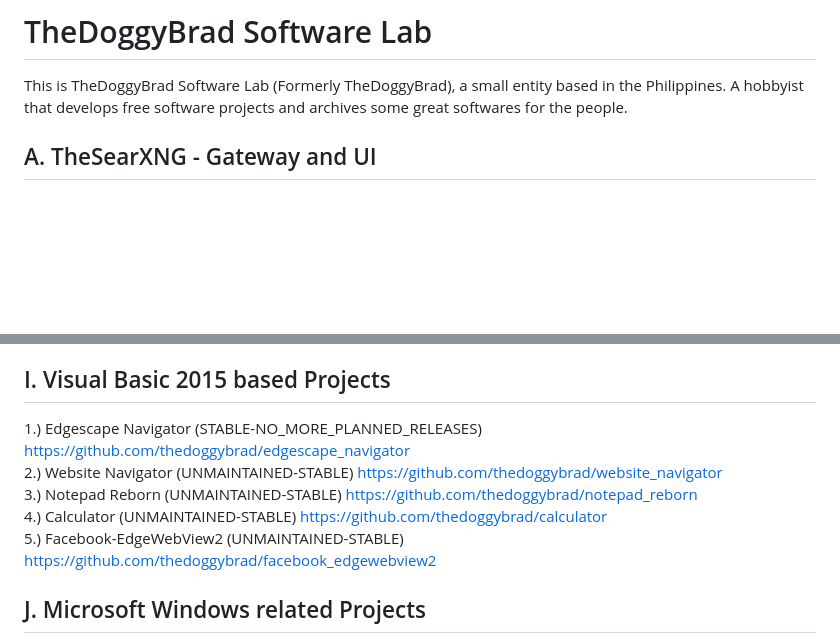
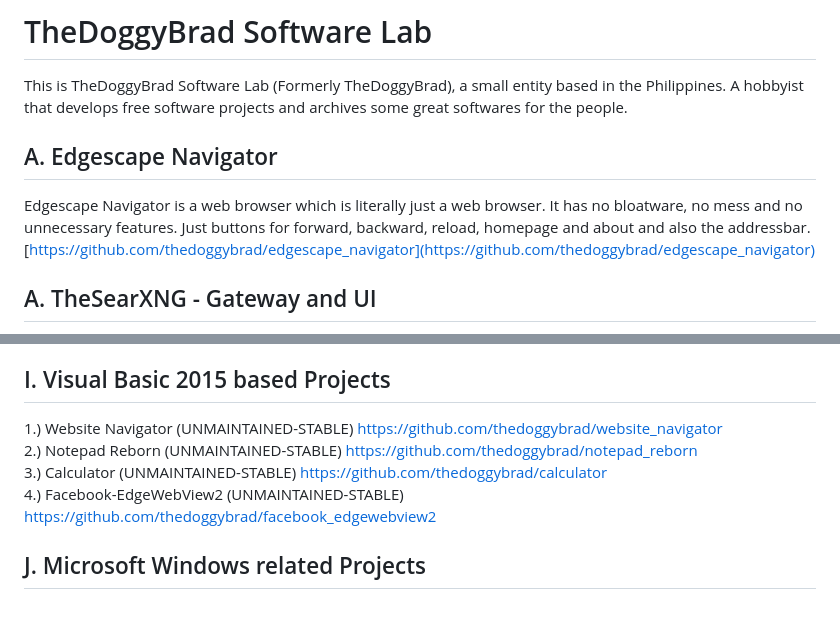
Before and after one commit to thedoggybrad/thedoggybrad, a Markdown page: readme.md, 2 parts joined by grey strips. GitHub-like rendering; blank space fills up the shorter version.

```diff
--- a/readme.md
+++ b/readme.md
@@ -2,6 +2,11 @@
 
 # TheDoggyBrad Software Lab
 This is TheDoggyBrad Software Lab (Formerly TheDoggyBrad), a small entity based in the Philippines. A hobbyist that develops free software projects and archives some great softwares for the people.
+
+## A. Edgescape Navigator
+Edgescape Navigator is a web browser which is literally just a web browser. It has no bloatware, no mess and no unnecessary features. Just buttons for forward, backward, reload, homepage and about and also the addressbar.<br>
+[https://github.com/thedoggybrad/edgescape_navigator](https://github.com/thedoggybrad/edgescape_navigator)
+
 
 ## A. TheSearXNG - Gateway and UI
 TheSearXNG - Gateway and UI is my PHP based Gateway and UI for SearXNG to help you decentralize your search as per every search session it uses different SearXNG instances.<br>
@@ -99,15 +104,13 @@ https://github.com/thedoggybrad/chat<br>
 23.) Baybayin Translator (Not Expert Consulted) https://github.com/thedoggybrad/baybayin-translator
 
 ## I. Visual Basic 2015 based Projects
-1.) Edgescape Navigator (STABLE-NO_MORE_PLANNED_RELEASES) https://github.com/thedoggybrad/edgescape_navigator
+1.) Website Navigator (UNMAINTAINED-STABLE) https://github.com/thedoggybrad/website_navigator
 <br>
-2.) Website Navigator (UNMAINTAINED-STABLE) https://github.com/thedoggybrad/website_navigator
+2.) Notepad Reborn (UNMAINTAINED-STABLE) https://github.com/thedoggybrad/notepad_reborn
 <br>
-3.) Notepad Reborn (UNMAINTAINED-STABLE) https://github.com/thedoggybrad/notepad_reborn
+3.) Calculator (UNMAINTAINED-STABLE) https://github.com/thedoggybrad/calculator
 <br>
-4.) Calculator (UNMAINTAINED-STABLE) https://github.com/thedoggybrad/calculator
-<br>
-5.) Facebook-EdgeWebView2 (UNMAINTAINED-STABLE) https://github.com/thedoggybrad/facebook_edgewebview2
+4.) Facebook-EdgeWebView2 (UNMAINTAINED-STABLE) https://github.com/thedoggybrad/facebook_edgewebview2
 
 
 ## J. Microsoft Windows related Projects
```
